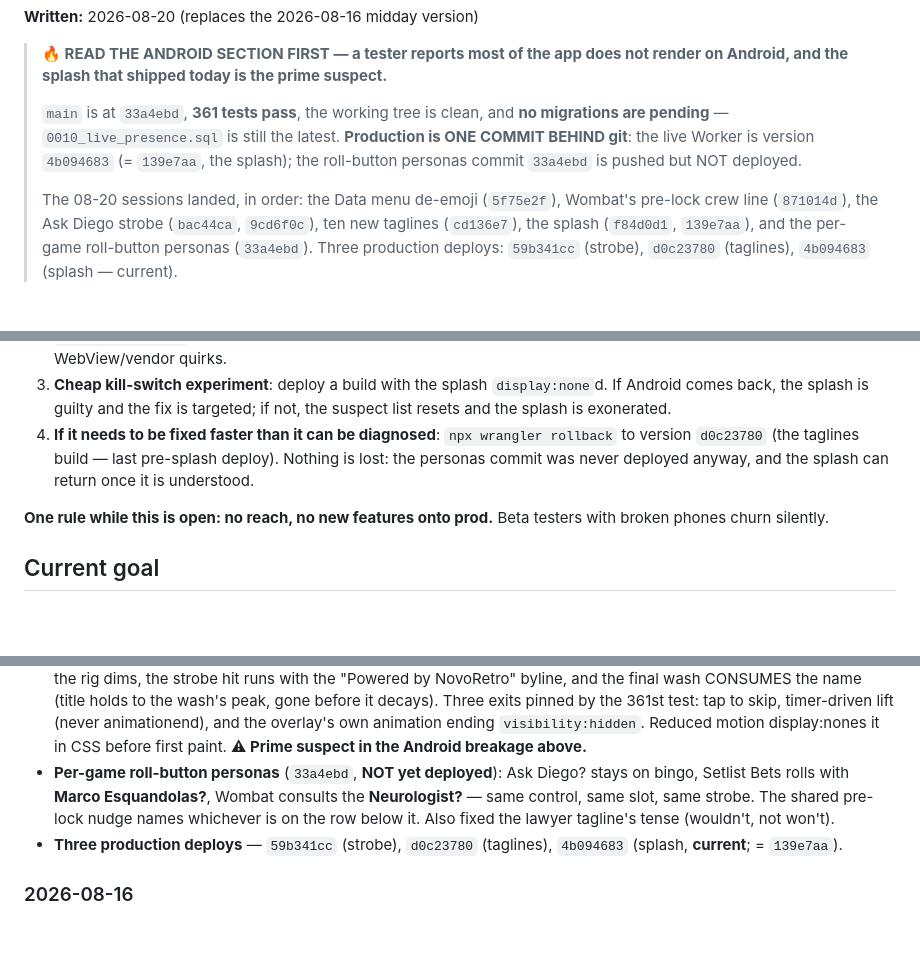
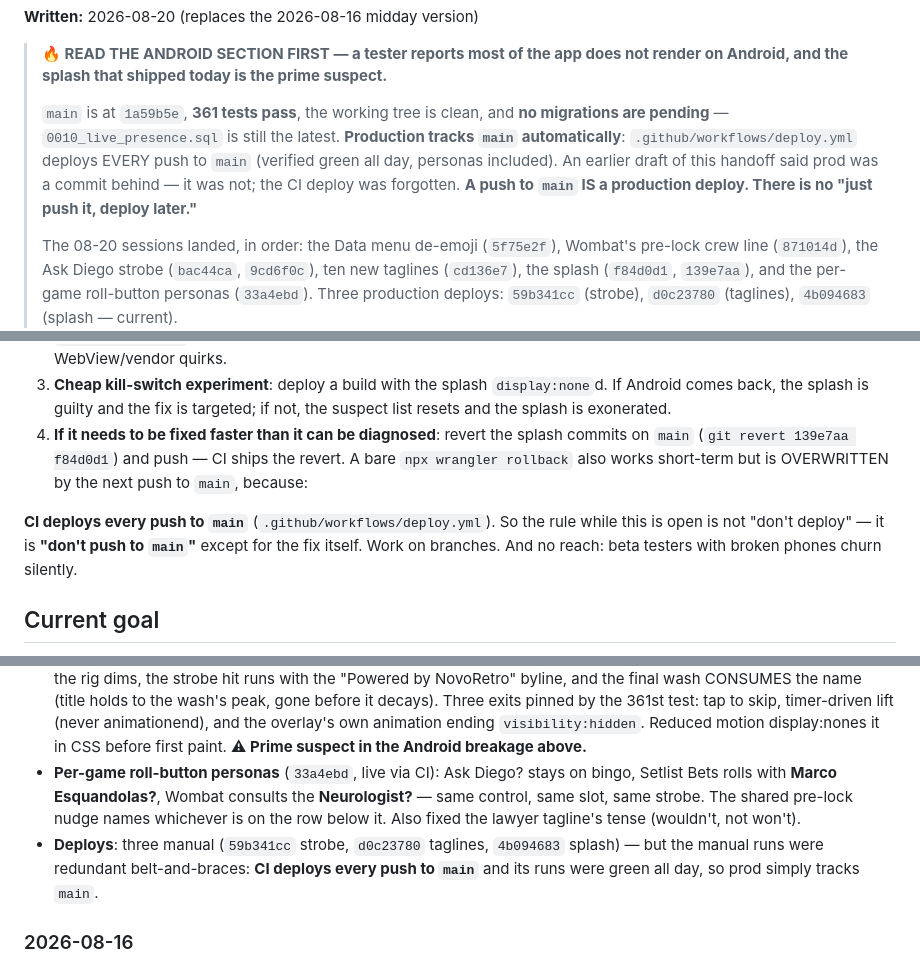
Before and after one commit to NovoRetro/KalPhishi, a Markdown page: handoff.md, 3 parts joined by grey strips. Rendered like a GitHub page; blank space fills up the shorter version.

Commit message:
Handoff: correct the deploy model — CI ships every push to main
The previous commit claimed prod was one behind; it never was. The
deploy workflow fired green on every push all day, so prod tracks main
and the Android-fix rule becomes "don't push to main," not "don't
deploy." Rollback advice updated to revert-and-push, since a bare
wrangler rollback is overwritten by the next push.

Co-Authored-By: Claude Fable 5 <noreply@anthropic.com>

```diff
--- a/handoff.md
+++ b/handoff.md
@@ -18,10 +18,12 @@
 > **🔥 READ THE ANDROID SECTION FIRST — a tester reports most of the app does not render
 > on Android, and the splash that shipped today is the prime suspect.**
 >
-> `main` is at `33a4ebd`, **361 tests pass**, the working tree is clean, and **no
+> `main` is at `1a59b5e`, **361 tests pass**, the working tree is clean, and **no
 > migrations are pending** — `0010_live_presence.sql` is still the latest. **Production
-> is ONE COMMIT BEHIND git**: the live Worker is version `4b094683` (= `139e7aa`, the
-> splash); the roll-button personas commit `33a4ebd` is pushed but NOT deployed.
+> tracks `main` automatically**: `.github/workflows/deploy.yml` deploys EVERY push to
+> `main` (verified green all day, personas included). An earlier draft of this handoff
+> said prod was a commit behind — it was not; the CI deploy was forgotten. **A push to
+> `main` IS a production deploy. There is no "just push it, deploy later."**
 >
 > The 08-20 sessions landed, in order: the Data menu de-emoji (`5f75e2f`), Wombat's
 > pre-lock crew line (`871014d`), the Ask Diego strobe (`bac44ca`, `9cd6f0c`), ten new
@@ -65,13 +67,14 @@ still just correlation.
 3. **Cheap kill-switch experiment**: deploy a build with the splash `display:none`d.
    If Android comes back, the splash is guilty and the fix is targeted; if not, the
    suspect list resets and the splash is exonerated.
-4. **If it needs to be fixed faster than it can be diagnosed**: `npx wrangler rollback`
-   to version `d0c23780` (the taglines build — last pre-splash deploy). Nothing is lost:
-   the personas commit was never deployed anyway, and the splash can return once it is
-   understood.
+4. **If it needs to be fixed faster than it can be diagnosed**: revert the splash commits
+   on `main` (`git revert 139e7aa f84d0d1`) and push — CI ships the revert. A bare
+   `npx wrangler rollback` also works short-term but is OVERWRITTEN by the next push to
+   `main`, because:
 
-**One rule while this is open: no reach, no new features onto prod.** Beta testers with
-broken phones churn silently.
+**CI deploys every push to `main`** (`.github/workflows/deploy.yml`). So the rule while
+this is open is not "don't deploy" — it is **"don't push to `main`"** except for the fix
+itself. Work on branches. And no reach: beta testers with broken phones churn silently.
 
 ## Current goal
 
@@ -124,13 +127,14 @@ light show to point at, and it needs no code at all.
   skip, timer-driven lift (never animationend), and the overlay's own animation ending
   `visibility:hidden`. Reduced motion display:nones it in CSS before first paint.
   **⚠ Prime suspect in the Android breakage above.**
-- **Per-game roll-button personas** (`33a4ebd`, **NOT yet deployed**): Ask Diego? stays
+- **Per-game roll-button personas** (`33a4ebd`, live via CI): Ask Diego? stays
   on bingo, Setlist Bets rolls with **Marco Esquandolas?**, Wombat consults the
   **Neurologist?** — same control, same slot, same strobe. The shared pre-lock nudge
   names whichever is on the row below it. Also fixed the lawyer tagline's tense
   (wouldn't, not won't).
-- **Three production deploys** — `59b341cc` (strobe), `d0c23780` (taglines),
-  `4b094683` (splash, **current**; = `139e7aa`).
+- **Deploys**: three manual (`59b341cc` strobe, `d0c23780` taglines, `4b094683` splash)
+  — but the manual runs were redundant belt-and-braces: **CI deploys every push to
+  `main`** and its runs were green all day, so prod simply tracks `main`.
 
 ### 2026-08-16
 
```
Also changed, not shown: other parts of handoff.md (+6 -2 lines).
